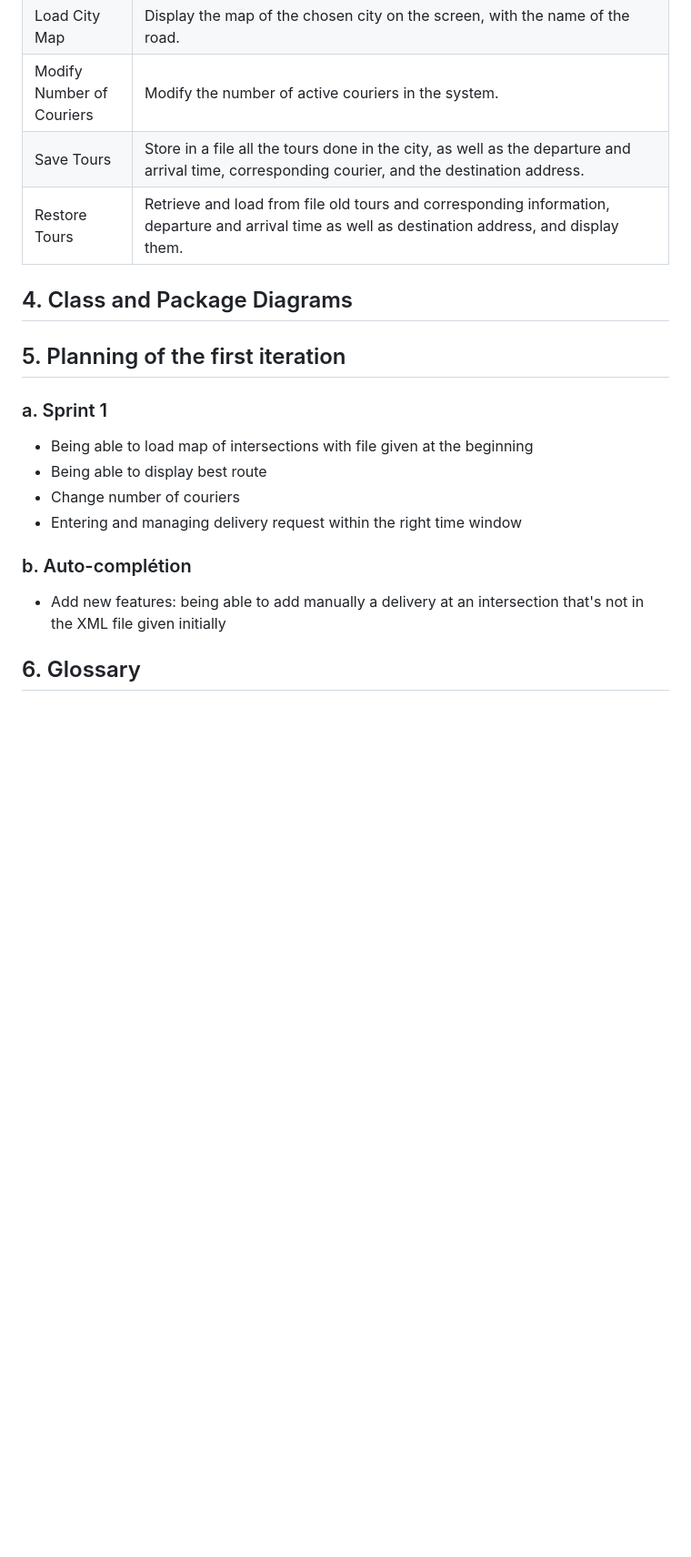
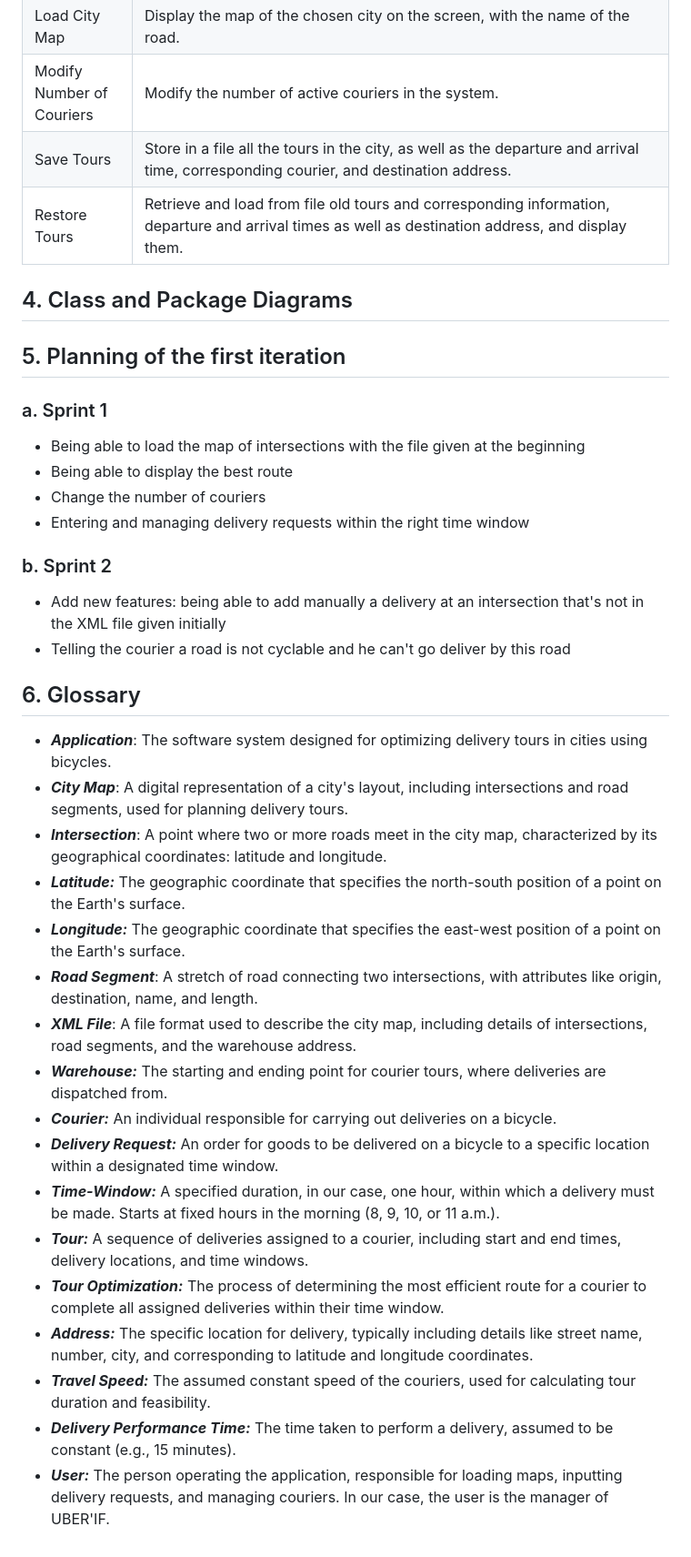
Before and after one commit to ElNeoX-dev/UBER-IF, a Markdown page: Files/Report.md, the part around one of its changes. Shown at 91% size. Drawn GitHub-style; blank space fills up the shorter version.

```diff
--- a/Files/Report.md
+++ b/Files/Report.md
@@ -139,21 +139,40 @@ Here's the use case diagram for our application:
 | Create Delivery Request   | Allows the manager to create a new request and input details of the delivery. The manager has to select a courier, a 1-hour time window, and the destination intersection. This will enable the computing of the best tour by the computer. Then, the departure and arrival times, as well as the tour, are displayed.      |
 | Load City Map             | Display the map of the chosen city on the screen, with the name of the road.      |
 | Modify Number of Couriers | Modify the number of active couriers in the system.      |
-| Save Tours                | Store in a file all the tours done in the city, as well as the departure and arrival time, corresponding courier, and the destination address.      |
-| Restore Tours             | Retrieve and load from file old tours and corresponding information, departure and arrival time as well as destination address, and display them.      |
+| Save Tours                | Store in a file all the tours in the city, as well as the departure and arrival time, corresponding courier, and destination address.      |
+| Restore Tours             | Retrieve and load from file old tours and corresponding information, departure and arrival times as well as destination address, and display them.      |
 
 
 ## 4. Class and Package Diagrams
 
 ## 5. Planning of the first iteration
 ### a. Sprint 1
-- Being able to load map of intersections with file given at the beginning
-- Being able to display best route
-- Change number of couriers
-- Entering and managing delivery request within the right time window
+- Being able to load the map of intersections with the file given at the beginning
+- Being able to display the best route
+- Change the number of couriers
+- Entering and managing delivery requests within the right time window
 
-### b. Auto-complétion
+### b. Sprint 2
 - Add new features: being able to add manually a delivery at an intersection that's not in the XML file given initially
+- Telling the courier a road is not cyclable and he can't go deliver by this road
 
 
 ## 6. Glossary
+
+- **_Application_**: The software system designed for optimizing delivery tours in cities using bicycles.
+- **_City Map_**: A digital representation of a city's layout, including intersections and road segments, used for planning delivery tours.
+- **_Intersection_**: A point where two or more roads meet in the city map, characterized by its geographical coordinates: latitude and longitude.
+- **_Latitude:_** The geographic coordinate that specifies the north-south position of a point on the Earth's surface.
+- **_Longitude:_** The geographic coordinate that specifies the east-west position of a point on the Earth's surface.
+- **_Road Segment_**: A stretch of road connecting two intersections, with attributes like origin, destination, name, and length.
+- **_XML File_**: A file format used to describe the city map, including details of intersections, road segments, and the warehouse address.
+- **_Warehouse:_** The starting and ending point for courier tours, where deliveries are dispatched from.
+- **_Courier:_** An individual responsible for carrying out deliveries on a bicycle.
+- **_Delivery Request:_** An order for goods to be delivered on a bicycle to a specific location within a designated time window.
+- **_Time-Window:_** A specified duration, in our case, one hour, within which a delivery must be made. Starts at fixed hours in the morning (8, 9, 10, or 11 a.m.).
+- **_Tour:_** A sequence of deliveries assigned to a courier, including start and end times, delivery locations, and time windows.
+- **_Tour Optimization:_** The process of determining the most efficient route for a courier to complete all assigned deliveries within their time window.
+- **_Address:_** The specific location for delivery, typically including details like street name, number, city, and corresponding to latitude and longitude coordinates.
+- **_Travel Speed:_** The assumed constant speed of the couriers, used for calculating tour duration and feasibility.
+- **_Delivery Performance Time:_** The time taken to perform a delivery, assumed to be constant (e.g., 15 minutes).
+- **_User:_** The person operating the application, responsible for loading maps, inputting delivery requests, and managing couriers. In our case, the user is the manager of UBER'IF.
```
Also changed, not shown: other parts of Files/Report.md (+1 -1 lines).
